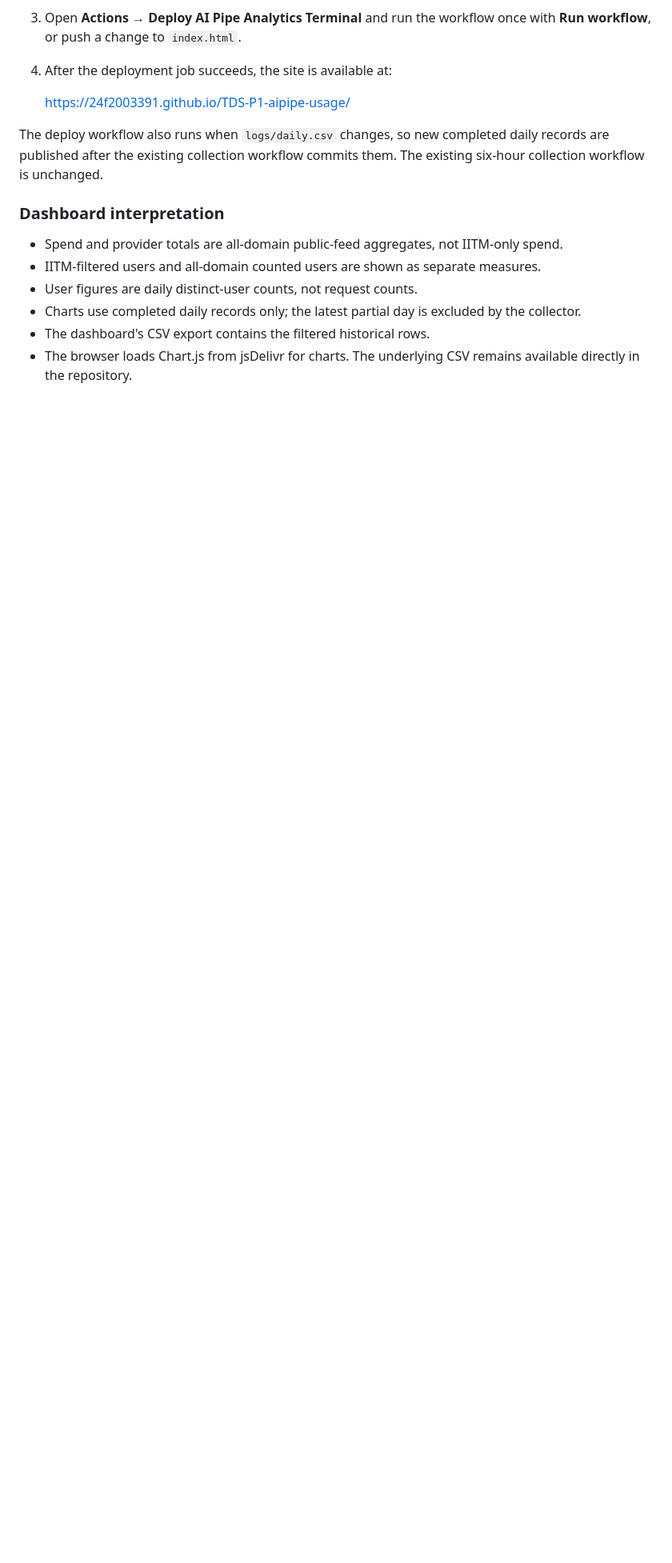
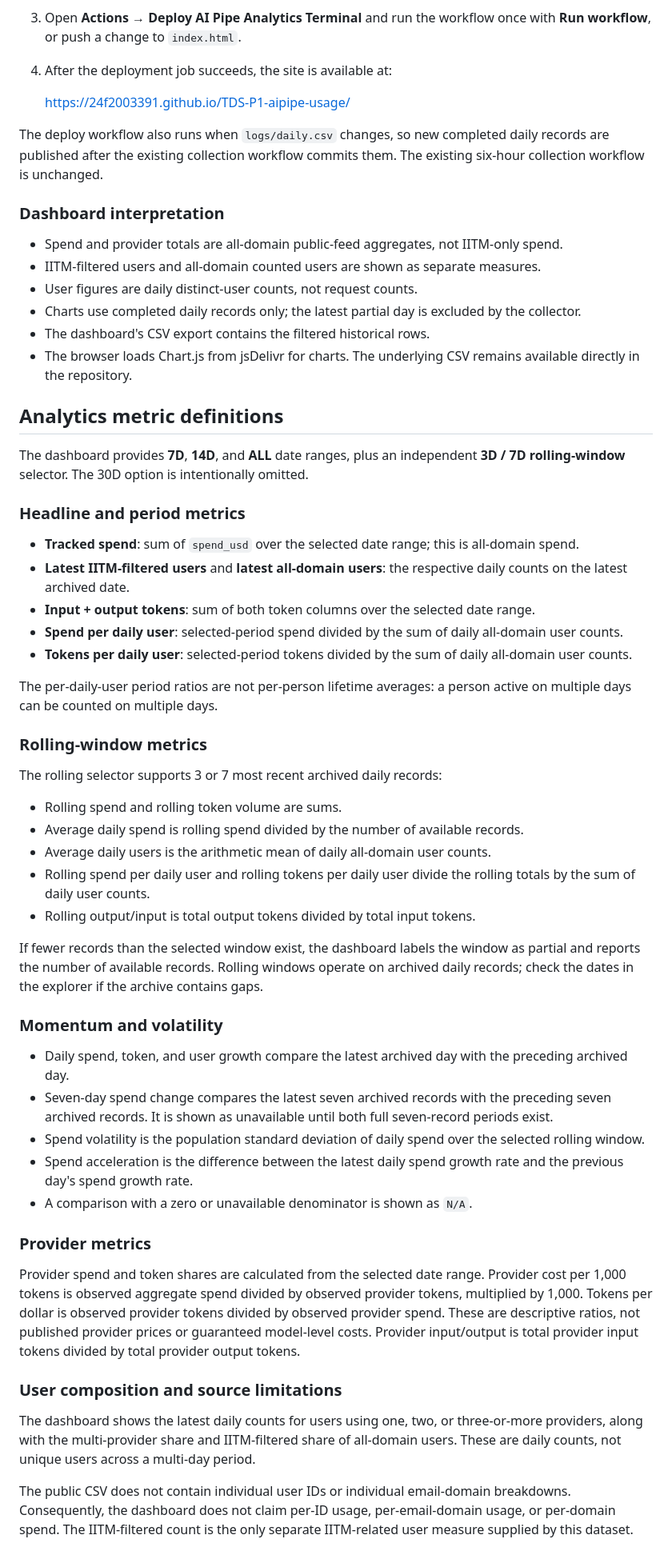
Before and after one commit to 24f2003391/TDS-P1-aipipe-usage, a Markdown page: README.md, the part around the change. Shown at 80% size. GitHub-like rendering; blank space fills up the shorter version.

Commit message:
Document analytics metric definitions

```diff
--- a/README.md
+++ b/README.md
@@ -82,3 +82,48 @@ The deploy workflow also runs when `logs/daily.csv` changes, so new completed da
 - Charts use completed daily records only; the latest partial day is excluded by the collector.
 - The dashboard's CSV export contains the filtered historical rows.
 - The browser loads Chart.js from jsDelivr for charts. The underlying CSV remains available directly in the repository.
+
+
+## Analytics metric definitions
+
+The dashboard provides **7D**, **14D**, and **ALL** date ranges, plus an independent **3D / 7D rolling-window** selector. The 30D option is intentionally omitted.
+
+### Headline and period metrics
+
+- **Tracked spend**: sum of `spend_usd` over the selected date range; this is all-domain spend.
+- **Latest IITM-filtered users** and **latest all-domain users**: the respective daily counts on the latest archived date.
+- **Input + output tokens**: sum of both token columns over the selected date range.
+- **Spend per daily user**: selected-period spend divided by the sum of daily all-domain user counts.
+- **Tokens per daily user**: selected-period tokens divided by the sum of daily all-domain user counts.
+
+The per-daily-user period ratios are not per-person lifetime averages: a person active on multiple days can be counted on multiple days.
+
+### Rolling-window metrics
+
+The rolling selector supports 3 or 7 most recent archived daily records:
+
+- Rolling spend and rolling token volume are sums.
+- Average daily spend is rolling spend divided by the number of available records.
+- Average daily users is the arithmetic mean of daily all-domain user counts.
+- Rolling spend per daily user and rolling tokens per daily user divide the rolling totals by the sum of daily user counts.
+- Rolling output/input is total output tokens divided by total input tokens.
+
+If fewer records than the selected window exist, the dashboard labels the window as partial and reports the number of available records. Rolling windows operate on archived daily records; check the dates in the explorer if the archive contains gaps.
+
+### Momentum and volatility
+
+- Daily spend, token, and user growth compare the latest archived day with the preceding archived day.
+- Seven-day spend change compares the latest seven archived records with the preceding seven archived records. It is shown as unavailable until both full seven-record periods exist.
+- Spend volatility is the population standard deviation of daily spend over the selected rolling window.
+- Spend acceleration is the difference between the latest daily spend growth rate and the previous day's spend growth rate.
+- A comparison with a zero or unavailable denominator is shown as `N/A`.
+
+### Provider metrics
+
+Provider spend and token shares are calculated from the selected date range. Provider cost per 1,000 tokens is observed aggregate spend divided by observed provider tokens, multiplied by 1,000. Tokens per dollar is observed provider tokens divided by observed provider spend. These are descriptive ratios, not published provider prices or guaranteed model-level costs. Provider input/output is total provider input tokens divided by total provider output tokens.
+
+### User composition and source limitations
+
+The dashboard shows the latest daily counts for users using one, two, or three-or-more providers, along with the multi-provider share and IITM-filtered share of all-domain users. These are daily counts, not unique users across a multi-day period.
+
+The public CSV does not contain individual user IDs or individual email-domain breakdowns. Consequently, the dashboard does not claim per-ID usage, per-email-domain usage, or per-domain spend. The IITM-filtered count is the only separate IITM-related user measure supplied by this dataset.
```
